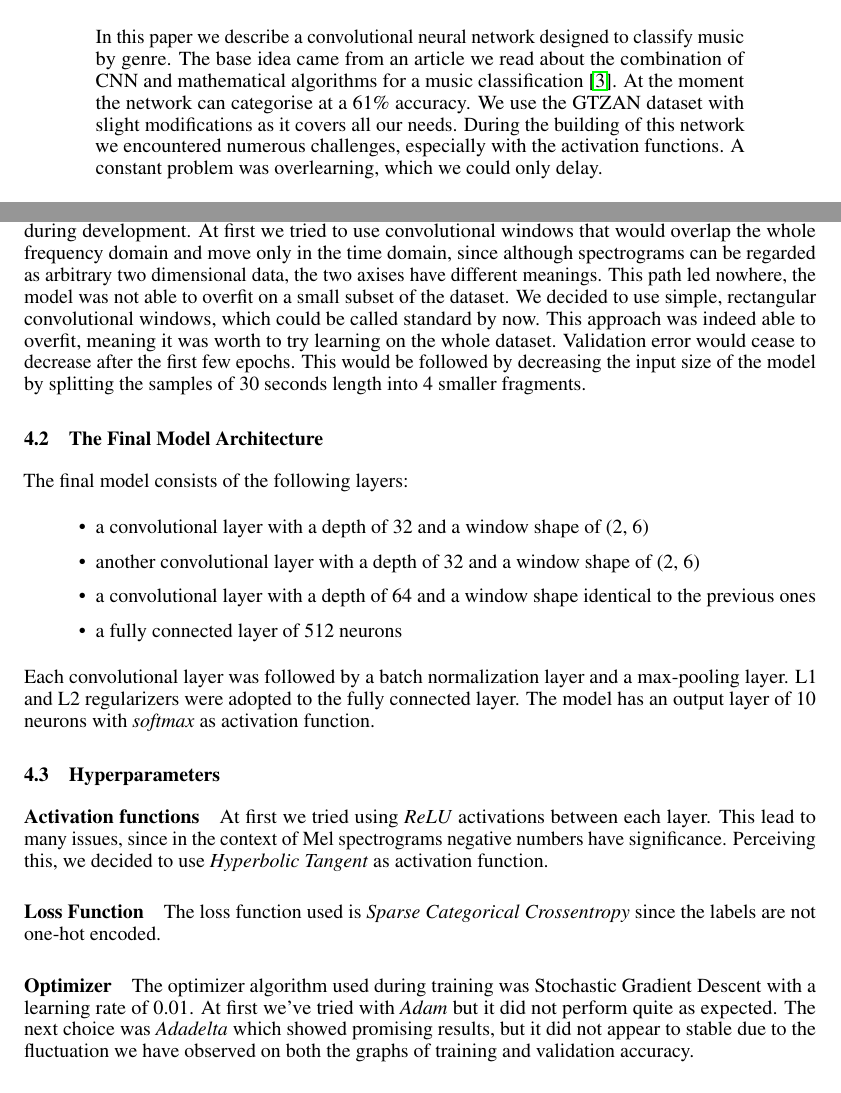
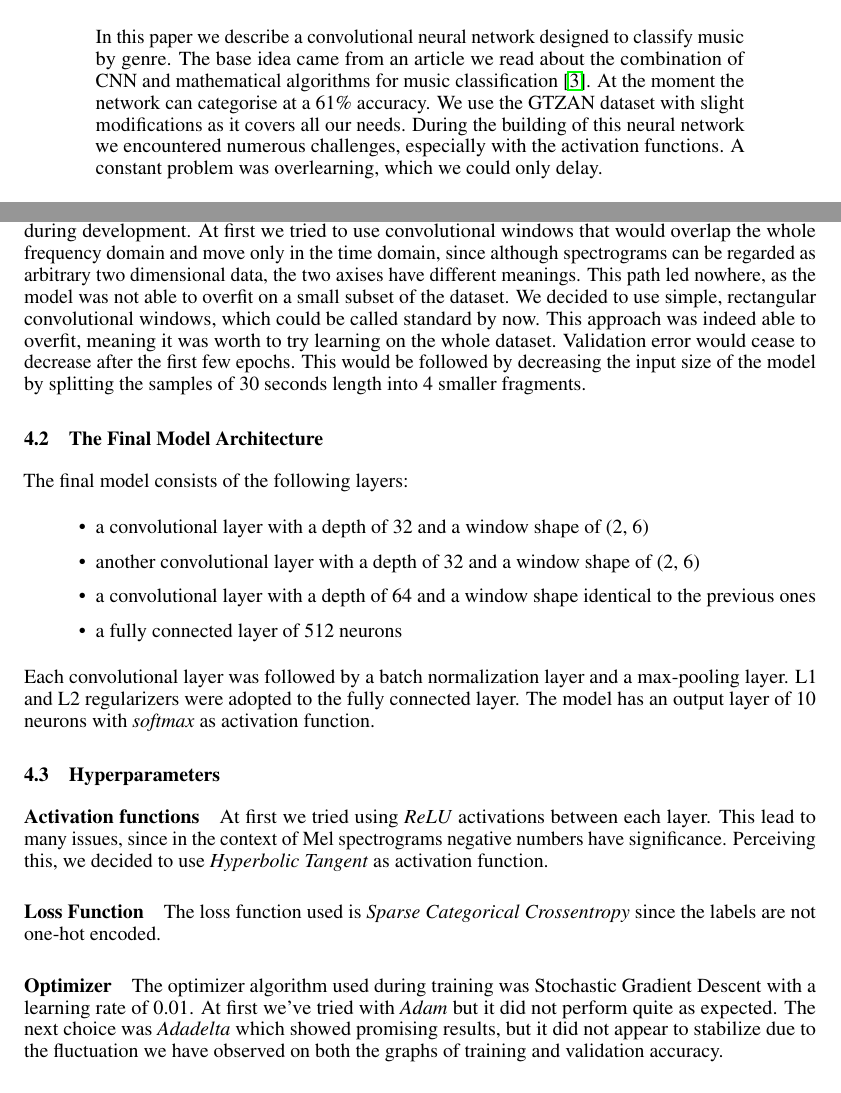
Before and after one commit to abelptvts/keras_music_classifier, a LaTeX paper (docs/paper.tex): two parts of pages 1 and 2 of 4, joined at a grey line, cut so that both start at the same text. Compiled offline with pdfLaTeX.

Commit message:
Correct grammar errors

```diff
--- a/docs/paper.tex
+++ b/docs/paper.tex
@@ -26,10 +26,10 @@ Zsombor Molnár
 
 \begin{abstract}
 	In this paper we describe a convolutional neural network designed to classify music by genre.
-	The base idea came from an article we read about the combination of CNN and mathematical algorithms for a music classification \cite{sample}.
+	The base idea came from an article we read about the combination of CNN and mathematical algorithms for music classification \cite{sample}.
 	At the moment the network can categorise at a 61\% accuracy.
 	We use the GTZAN dataset with slight modifications as it covers all our needs.
-	During the building of this network we encountered numerous challenges, especially with the activation functions.
+	During the building of this neural network we encountered numerous challenges, especially with the activation functions.
 	A constant problem was overlearning, which we could only delay.
 \end{abstract}
 
@@ -93,7 +93,7 @@ Zsombor Molnár
     network architectures during development. At first we tried to use convolutional
     windows that would overlap the whole frequency domain and move only in the time domain,
     since although spectrograms can be regarded as arbitrary two dimensional data, the two
-    axises have different meanings. This path led nowhere, the model was not able to
+    axises have different meanings. This path led nowhere, as the model was not able to
     overfit on a small subset of the dataset. We decided to use simple, rectangular convolutional
     windows, which could be called standard by now. This approach was indeed able to overfit, meaning
     it was worth to try learning on the whole dataset. Validation error would cease to decrease
@@ -127,7 +127,7 @@ Zsombor Molnár
     \paragraph{Optimizer}
     The optimizer algorithm used during training was Stochastic Gradient Descent with a learning rate of 0.01.
     At first we've tried with \emph{Adam} but it did not perform quite as expected. The next choice
-    was \emph{Adadelta} which showed promising results, but it did not appear to stable due to the
+    was \emph{Adadelta} which showed promising results, but it did not appear to stabilize due to the
     fluctuation we have observed on both the graphs of training and validation accuracy.
 
     \paragraph{Number of Epoch and Data Split}
```
Also changed, not shown: docs/paper.pdf.
